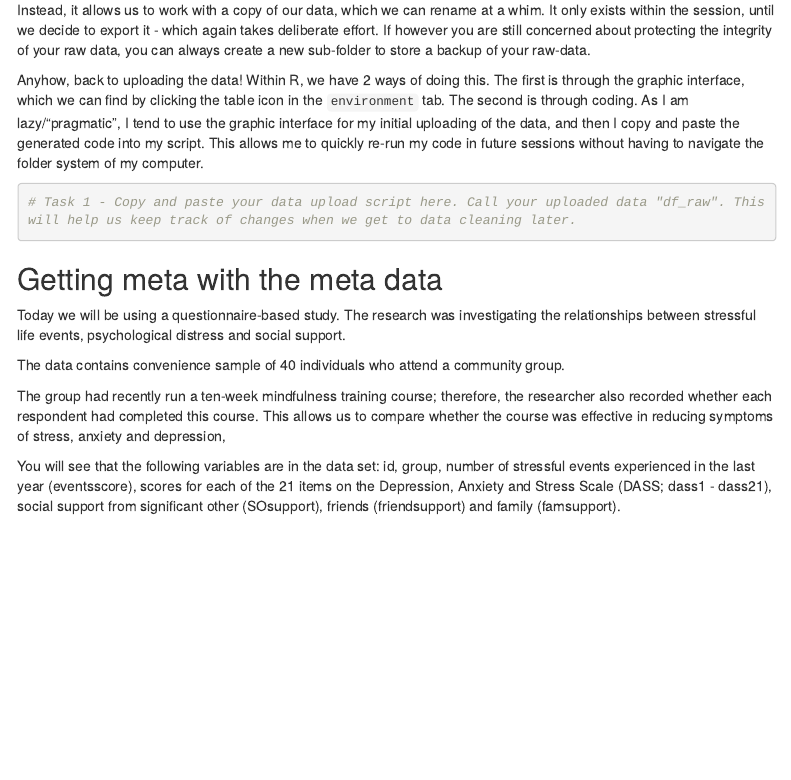
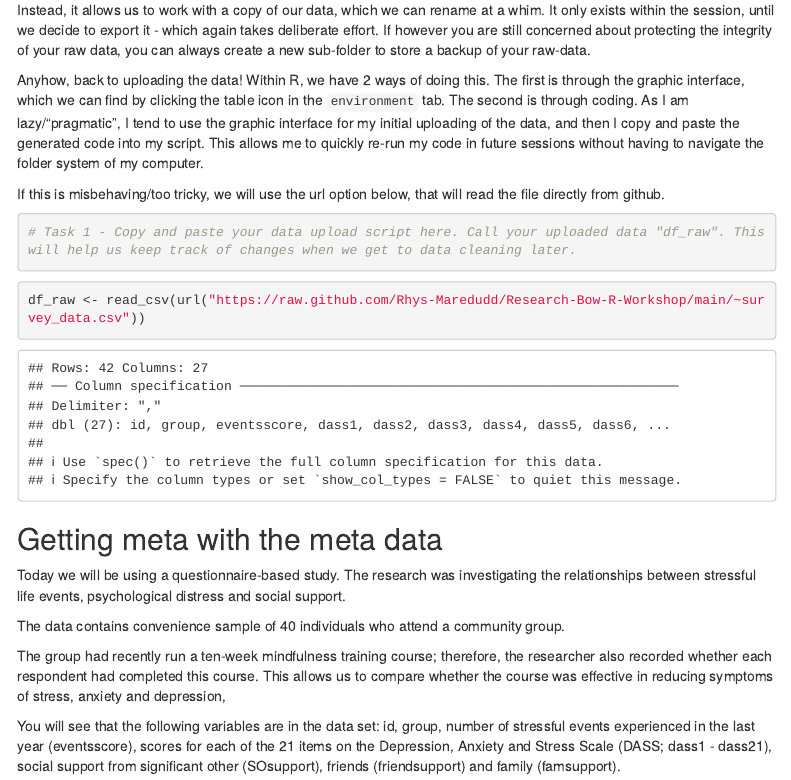
Before and after one commit to Rhys-Maredudd/Research-Bow-R-Workshop, an R Markdown document (Data_tidying_workflow.Rmd): the page in a window 1100 px wide, from 810 px down. Rendered offline with R 4.5, knitr and Pandoc, with nearby package versions; some code elsewhere in the file could not run offline; menus at the side of the page are left out.

Commit message:
Update Data_tidying_workflow.Rmd

````diff
--- a/Data_tidying_workflow.Rmd
+++ b/Data_tidying_workflow.Rmd
@@ -43,12 +43,19 @@ Instead, it allows us to work with a copy of our data, which we can rename at a
 
 Anyhow, back to uploading the data! Within R, we have 2 ways of doing this. The first is through the graphic interface, which we can find by clicking the table icon in the `environment` tab. The second is through coding. As I am lazy/"pragmatic", I tend to use the graphic interface for my initial uploading of the data, and then I copy and paste the generated code into my script. This allows me to quickly re-run my code in future sessions without having to navigate the folder system of my computer.
 
+If this is misbehaving/too tricky, we will use the url option below, that will read the file directly from github.
+
 ```{r}
 # Task 1 - Copy and paste your data upload script here. Call your uploaded data "df_raw". This will help us keep track of changes when we get to data cleaning later.
 
 
 ```
 
+
+```{r url_method}
+df_raw <- read_csv(url("https://raw.github.com/Rhys-Maredudd/Research-Bow-R-Workshop/main/~survey_data.csv"))
+
+```
 ## Getting meta with the meta data
 
 Today we will be using a questionnaire-based study. The research was investigating the relationships between stressful life events, psychological distress and social support.
````
